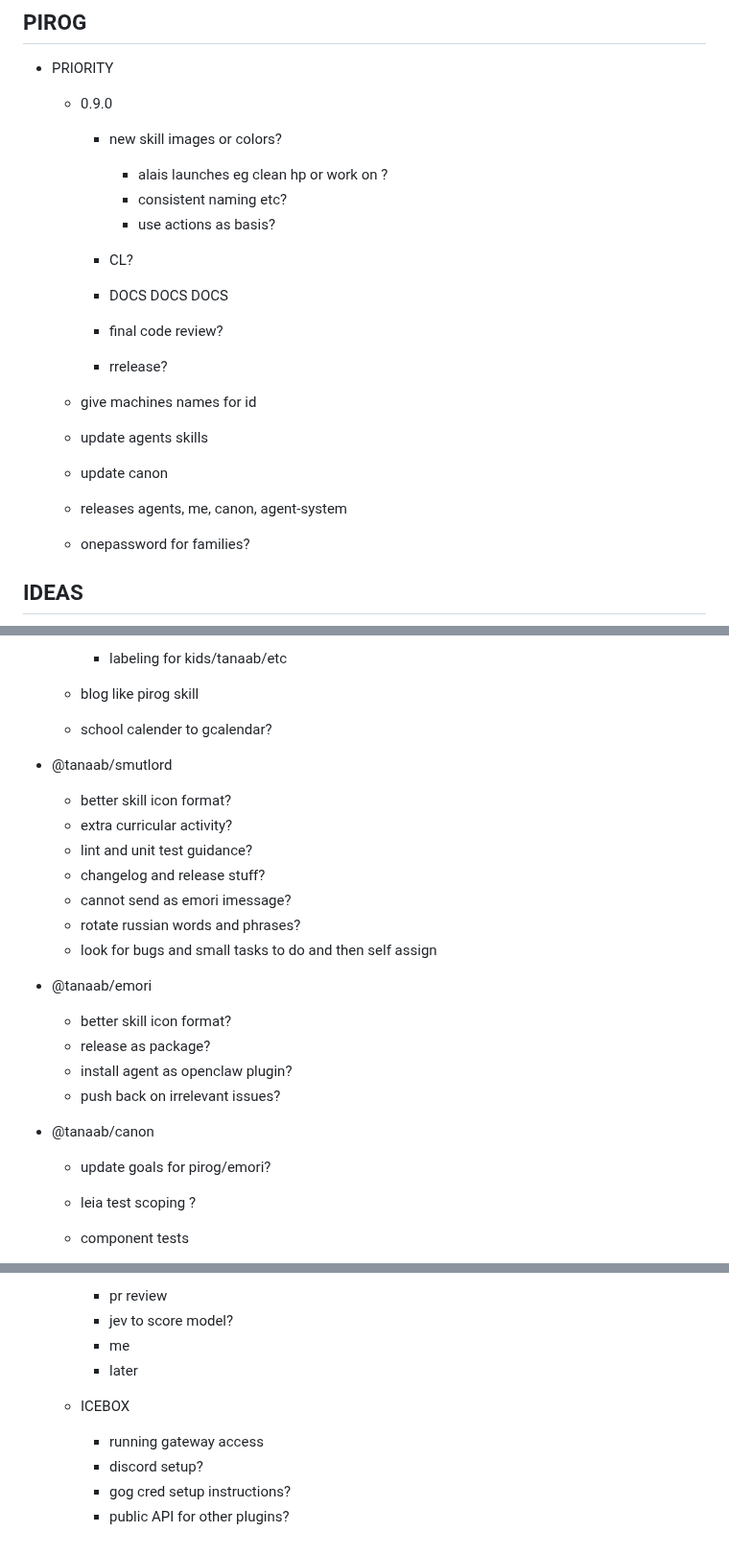
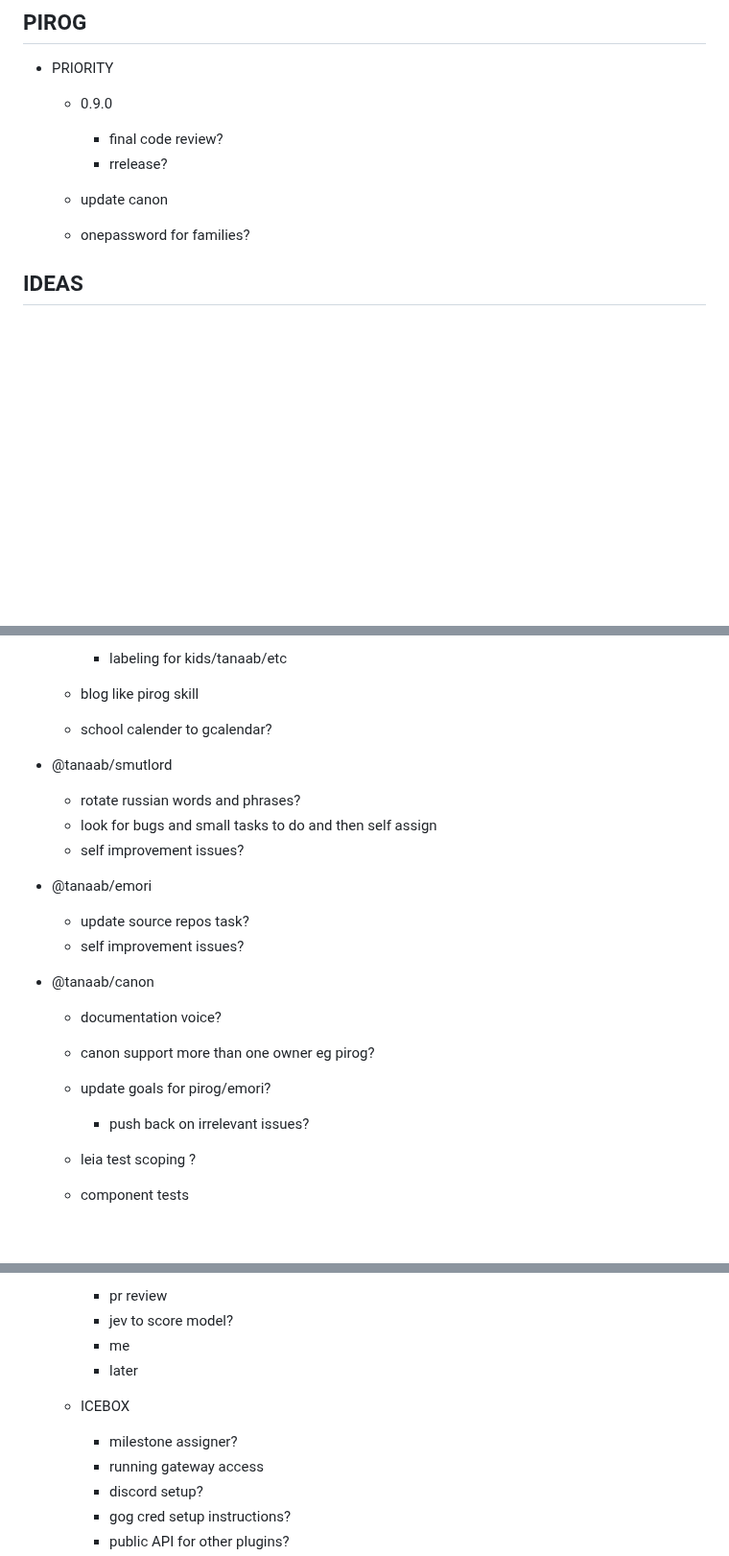
Before and after one commit to pirog/me, a Markdown page: TASKS.md, 3 parts joined by grey strips. Shown at 96% size. Rendered like a GitHub page; blank space fills up the shorter version.

Commit message:
update task priorities and planning notes

```diff
--- a/TASKS.md
+++ b/TASKS.md
@@ -4,24 +4,10 @@
 
 - PRIORITY
   - 0.9.0
-
-    - new skill images or colors?
-      - alais launches eg clean hp or work on ?
-      - consistent naming etc?
-      - use actions as basis?
-
-    - CL?
-    - DOCS DOCS DOCS
     - final code review?
     - rrelease?
 
-  - give machines names for id
-
-  - update agents skills
-
   - update canon
-  - releases agents, me, canon, agent-system
-
   - onepassword for families?
 
 ## IDEAS
@@ -47,22 +33,19 @@
   - school calender to gcalendar?
 
 - @tanaab/smutlord
-  - better skill icon format?
-  - extra curricular activity?
-  - lint and unit test guidance?
-  - changelog and release stuff?
-  - cannot send as emori imessage?
   - rotate russian words and phrases?
   - look for bugs and small tasks to do and then self assign
+  - self improvement issues?
 
 - @tanaab/emori
-  - better skill icon format?
-  - release as package?
-  - install agent as openclaw plugin?
-  - push back on irrelevant issues?
+  - update source repos task?
+  - self improvement issues?
 
 - @tanaab/canon
+  - documentation voice?
+  - canon support more than one owner eg pirog?
   - update goals for pirog/emori?
+    - push back on irrelevant issues?
   - leia test scoping ?
   - component tests
   - what parts of our notifications flow have the most convulated code now and why?
@@ -97,6 +80,7 @@
     - later
 
   - ICEBOX
+    - milestone assigner?
     - running gateway access
     - discord setup?
     - gog cred setup instructions?
```
